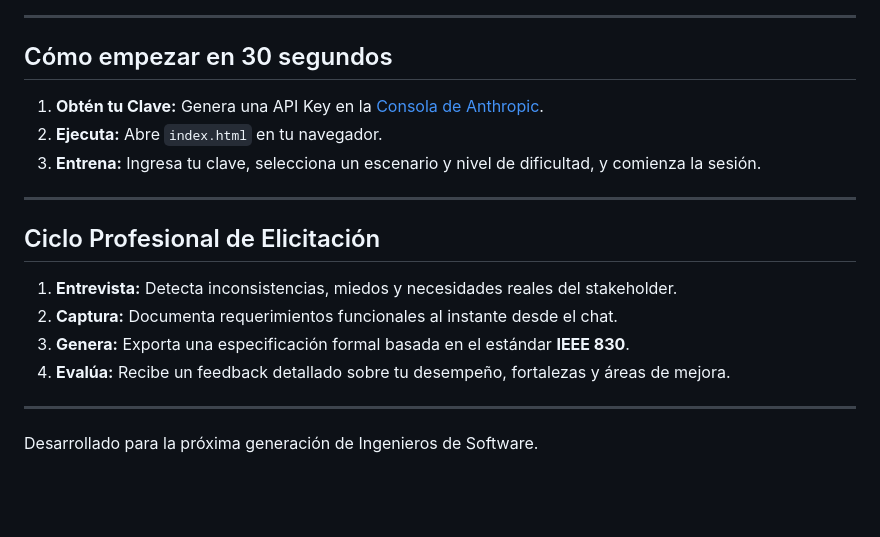
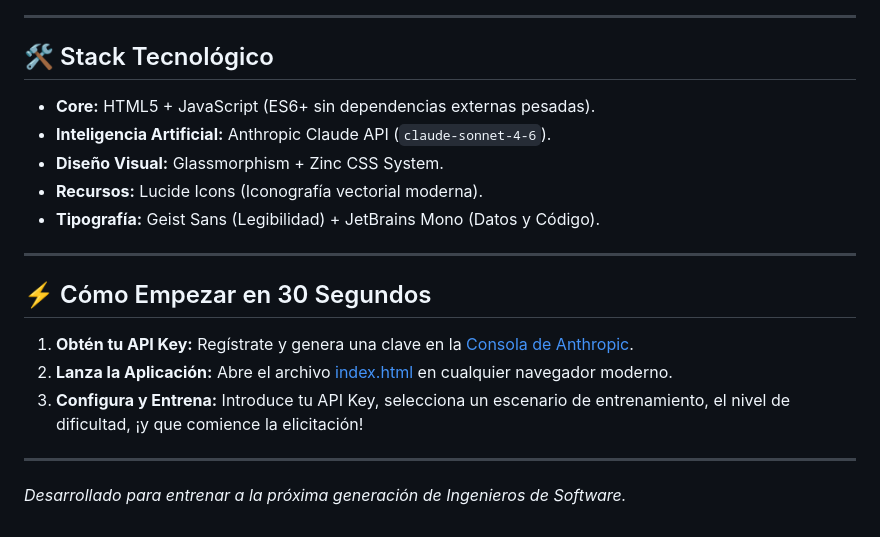
Before and after one commit to INTERTEXAS/stakeflow, a Markdown page: Readme.md, the part around the change printed below. GitHub-like rendering; blank space fills up the shorter version.

```diff
--- a/Readme.md
+++ b/Readme.md
@@ -49,21 +57,22 @@ Hemos evolucionado el núcleo de la aplicación para ofrecer una experiencia má
 
 ---
 
-## Cómo empezar en 30 segundos
+## 🛠️ Stack Tecnológico
 
-1. **Obtén tu Clave:** Genera una API Key en la [Consola de Anthropic](https://console.anthropic.com/).
-2. **Ejecuta:** Abre `index.html` en tu navegador.
-3. **Entrena:** Ingresa tu clave, selecciona un escenario y nivel de dificultad, y comienza la sesión.
+*   **Core:** HTML5 + JavaScript (ES6+ sin dependencias externas pesadas).
+*   **Inteligencia Artificial:** Anthropic Claude API (`claude-sonnet-4-6`).
+*   **Diseño Visual:** Glassmorphism + Zinc CSS System.
+*   **Recursos:** Lucide Icons (Iconografía vectorial moderna).
+*   **Tipografía:** Geist Sans (Legibilidad) + JetBrains Mono (Datos y Código).
 
 ---
 
-## Ciclo Profesional de Elicitación
+## ⚡ Cómo Empezar en 30 Segundos
 
-1. **Entrevista:** Detecta inconsistencias, miedos y necesidades reales del stakeholder.
-2. **Captura:** Documenta requerimientos funcionales al instante desde el chat.
-3. **Genera:** Exporta una especificación formal basada en el estándar **IEEE 830**.
-4. **Evalúa:** Recibe un feedback detallado sobre tu desempeño, fortalezas y áreas de mejora.
+1.  **Obtén tu API Key:** Regístrate y genera una clave en la [Consola de Anthropic](https://console.anthropic.com/).
+2.  **Lanza la Aplicación:** Abre el archivo [index.html](file:///Users/root1/Desktop/stakeflow/index.html) en cualquier navegador moderno.
+3.  **Configura y Entrena:** Introduce tu API Key, selecciona un escenario de entrenamiento, el nivel de dificultad, ¡y que comience la elicitación!
 
 ---
 
-Desarrollado para la próxima generación de Ingenieros de Software.
+*Desarrollado para entrenar a la próxima generación de Ingenieros de Software.*
```
Also changed, not shown: other parts of Readme.md (+35 -27 lines), assets/banner.jpg (added).
